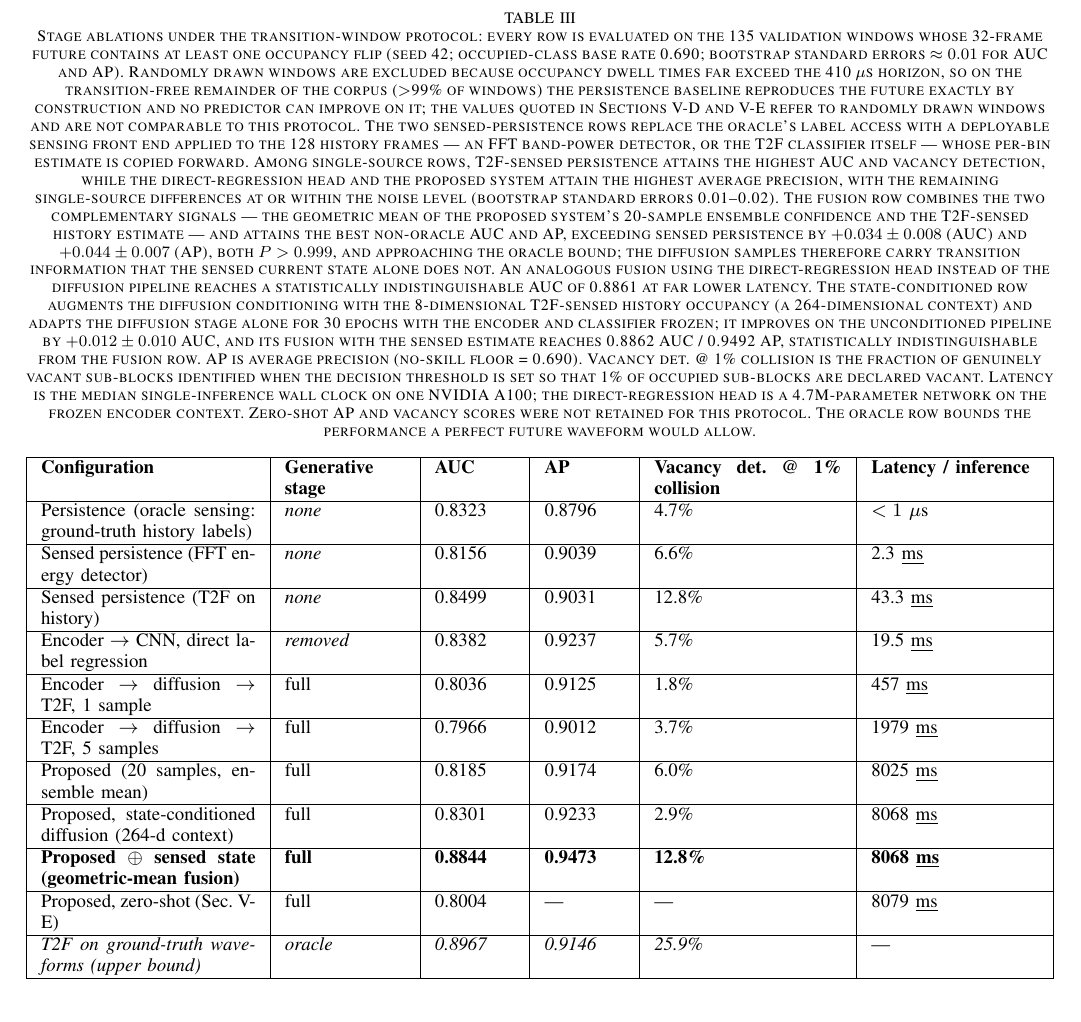
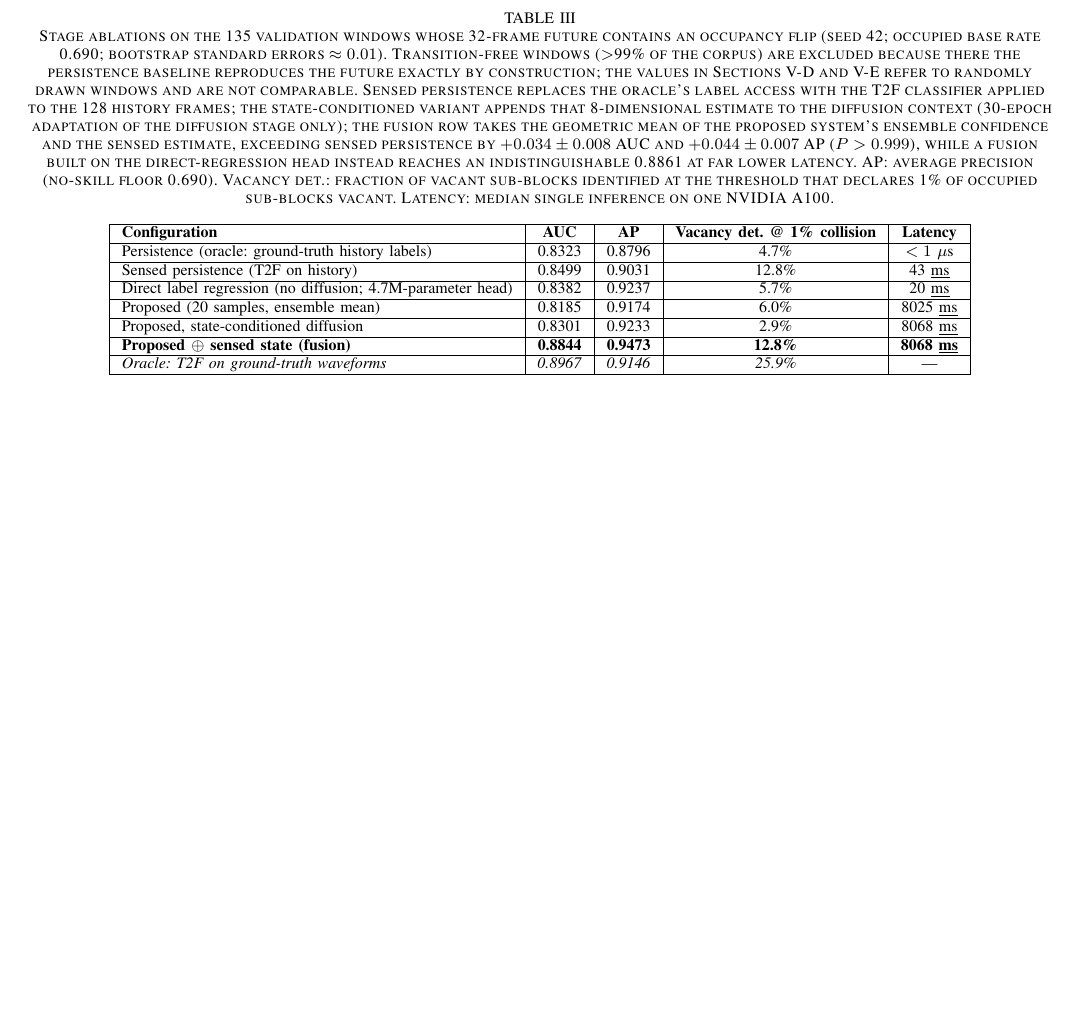
Before and after one commit to Chaoyi-He1/IEEE-Transactions-on-Cognitive-Communications-and-Networking, a LaTeX paper (bare_jrnl_new_sample4.tex): part of page 13 of 17, cut so that both start at the same text, the shorter picture padded with empty space. Compiled offline with pdfLaTeX.

Commit message:
Simplify Tables III/IV: 7 rows, one claim per row, shorter captions
Table III drops the FFT-sensed, 1-/5-sample, zero-shot rows and the
generative-stage column; ensemble size moves to Table IV as an ablation
row under the random-draw protocol. Captions cut roughly in half with all
protocol disclosures and bootstrap uncertainties retained.

Co-Authored-By: Claude Fable 5 <noreply@anthropic.com>
Claude-Session: https://claude.ai/code/session_01DwKiGthpdcY927oLBTvVgJ

```diff
--- a/bare_jrnl_new_sample4.tex
+++ b/bare_jrnl_new_sample4.tex
@@ -420,60 +420,27 @@ We compare our work with previous AI-based spectrum prediction methods in Table
 
 \begin{table*}[ht]
 \centering
-\caption{Stage ablations under the transition-window protocol: every row is evaluated on the 135 validation windows whose 32-frame future contains at least one occupancy flip (seed 42; occupied-class base rate 0.690; bootstrap standard errors $\approx 0.01$ for AUC and AP). Randomly drawn windows are excluded because occupancy dwell times far exceed the 410~$\mu$s horizon, so on the transition-free remainder of the corpus ($>$99\% of windows) the persistence baseline reproduces the future exactly by construction and no predictor can improve on it; the values quoted in Sections~\ref{sec:sys_eval} and~\ref{sec:zeroshot} refer to randomly drawn windows and are not comparable to this protocol. The two sensed-persistence rows replace the oracle's label access with a deployable sensing front end applied to the 128 history frames — an FFT band-power detector, or the T2F classifier itself — whose per-bin estimate is copied forward. Among single-source rows, T2F-sensed persistence attains the highest AUC and vacancy detection, while the direct-regression head and the proposed system attain the highest average precision, with the remaining single-source differences at or within the noise level (bootstrap standard errors 0.01--0.02). The fusion row combines the two complementary signals — the geometric mean of the proposed system's 20-sample ensemble confidence and the T2F-sensed history estimate — and attains the best non-oracle AUC and AP, exceeding sensed persistence by $+0.034 \pm 0.008$ (AUC) and $+0.044 \pm 0.007$ (AP), both $P>0.999$, and approaching the oracle bound; the diffusion samples therefore carry transition information that the sensed current state alone does not. An analogous fusion using the direct-regression head instead of the diffusion pipeline reaches a statistically indistinguishable AUC of 0.8861 at far lower latency. The state-conditioned row augments the diffusion conditioning with the 8-dimensional T2F-sensed history occupancy (a 264-dimensional context) and adapts the diffusion stage alone for 30 epochs with the encoder and classifier frozen; it improves on the unconditioned pipeline by $+0.012 \pm 0.010$ AUC, and its fusion with the sensed estimate reaches 0.8862 AUC / 0.9492 AP, statistically indistinguishable from the fusion row. AP is average precision (no-skill floor = 0.690). Vacancy det.\ @ 1\% collision is the fraction of genuinely vacant sub-blocks identified when the decision threshold is set so that 1\% of occupied sub-blocks are declared vacant. Latency is the median single-inference wall clock on one NVIDIA A100; the direct-regression head is a 4.7M-parameter network on the frozen encoder context. Zero-shot AP and vacancy scores were not retained for this protocol. The oracle row bounds the performance a perfect future waveform would allow.}
+\caption{Stage ablations on the 135 validation windows whose 32-frame future contains an occupancy flip (seed 42; occupied base rate 0.690; bootstrap standard errors $\approx 0.01$). Transition-free windows ($>$99\% of the corpus) are excluded because there the persistence baseline reproduces the future exactly by construction; the values in Sections~\ref{sec:sys_eval} and~\ref{sec:zeroshot} refer to randomly drawn windows and are not comparable. Sensed persistence replaces the oracle's label access with the T2F classifier applied to the 128 history frames; the state-conditioned variant appends that 8-dimensional estimate to the diffusion context (30-epoch adaptation of the diffusion stage only); the fusion row takes the geometric mean of the proposed system's ensemble confidence and the sensed estimate, exceeding sensed persistence by $+0.034 \pm 0.008$ AUC and $+0.044 \pm 0.007$ AP ($P>0.999$), while a fusion built on the direct-regression head instead reaches an indistinguishable 0.8861 at far lower latency. AP: average precision (no-skill floor 0.690). Vacancy det.: fraction of vacant sub-blocks identified at the threshold that declares 1\% of occupied sub-blocks vacant. Latency: median single inference on one NVIDIA A100.}
 \label{tab:comparison}
-\resizebox{\textwidth}{!}{%
-\begin{tabular}{|p{3.2cm}|p{1.8cm}|p{1.2cm}|p{1.2cm}|p{2.8cm}|p{2.5cm}|}
+\begin{tabular}{|l|c|c|c|c|}
 \hline
-\textbf{Configuration} & \textbf{Generative stage} & \textbf{AUC} & \textbf{AP} & \textbf{Vacancy det. @ 1\% collision} & \textbf{Latency / inference} \\
+\textbf{Configuration} & \textbf{AUC} & \textbf{AP} & \textbf{Vacancy det. @ 1\% collision} & \textbf{Latency} \\
 \hline
-
-Persistence (oracle sensing: ground-truth history labels)
-  & \textit{none} & 0.8323 & 0.8796 & 4.7\% & $<1$ $\mu$s \\
+Persistence (oracle: ground-truth history labels) & 0.8323 & 0.8796 & 4.7\% & $<1$ $\mu$s \\
 \hline
-
-Sensed persistence (FFT energy detector)
-  & \textit{none} & 0.8156 & 0.9039 & 6.6\% & 2.3 \ul{ms} \\
+Sensed persistence (T2F on history) & 0.8499 & 0.9031 & 12.8\% & 43 \ul{ms} \\
 \hline
-
-Sensed persistence (T2F on history)
-  & \textit{none} & 0.8499 & 0.9031 & 12.8\% & 43.3 \ul{ms} \\
+Direct label regression (no diffusion; 4.7M-parameter head) & 0.8382 & 0.9237 & 5.7\% & 20 \ul{ms} \\
 \hline
-
-Encoder $\rightarrow$ CNN, direct label regression
-  & \textit{removed} & 0.8382 & 0.9237 & 5.7\% & 19.5 \ul{ms} \\
+Proposed (20 samples, ensemble mean) & 0.8185 & 0.9174 & 6.0\% & 8025 \ul{ms} \\
 \hline
-
-Encoder $\rightarrow$ diffusion $\rightarrow$ T2F, 1 sample
-  & full & 0.8036 & 0.9125 & 1.8\% & 457 \ul{ms} \\
+Proposed, state-conditioned diffusion & 0.8301 & 0.9233 & 2.9\% & 8068 \ul{ms} \\
 \hline
-
-Encoder $\rightarrow$ diffusion $\rightarrow$ T2F, 5 samples
-  & full & 0.7966 & 0.9012 & 3.7\% & 1979 \ul{ms} \\
+\textbf{Proposed $\oplus$ sensed state (fusion)} & \textbf{0.8844} & \textbf{0.9473} & \textbf{12.8\%} & \textbf{8068 \ul{ms}} \\
 \hline
-
-Proposed (20 samples, ensemble mean)
-  & full & 0.8185 & 0.9174 & 6.0\% & 8025 \ul{ms} \\
+\textit{Oracle: T2F on ground-truth waveforms} & \textit{0.8967} & \textit{0.9146} & \textit{25.9\%} & --- \\
 \hline
-
-Proposed, state-conditioned diffusion (264-d context)
-  & full & 0.8301 & 0.9233 & 2.9\% & 8068 \ul{ms} \\
-\hline
-
-\textbf{Proposed $\oplus$ sensed state (geometric-mean fusion)}
-  & \textbf{full} & \textbf{0.8844} & \textbf{0.9473} & \textbf{12.8\%} & \textbf{8068 \ul{ms}} \\
-\hline
-
-Proposed, zero-shot (Sec. V-E)
-  & full & 0.8004 & --- & --- & 8079 \ul{ms} \\
-\hline
-
-\textit{T2F on ground-truth waveforms (upper bound)}
-  & \textit{oracle} & \textit{0.8967} & \textit{0.9146} & \textit{25.9\%} & --- \\
-\hline
-
-\end{tabular}%
-}
+\end{tabular}
 \end{table*}
 
 
```
Also changed, not shown: bare_jrnl_new_sample4.tex (21 more changed lines).
